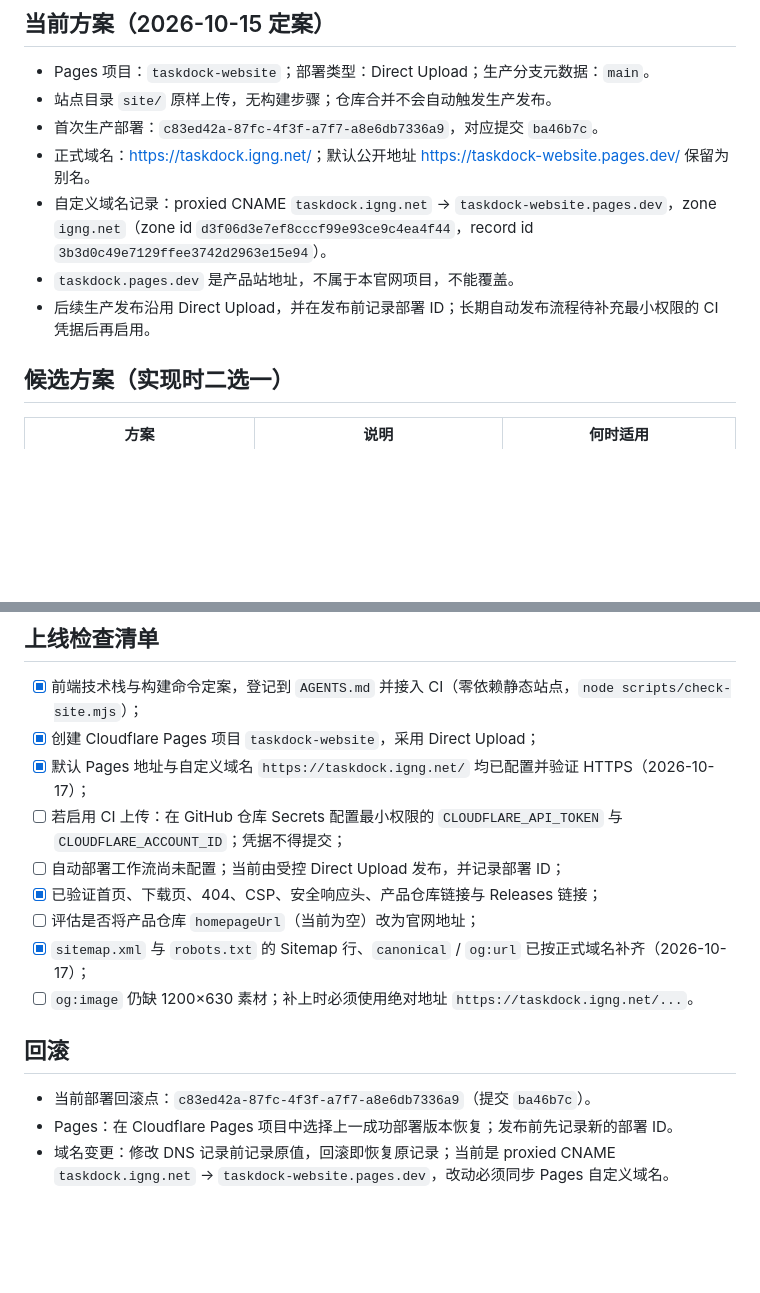
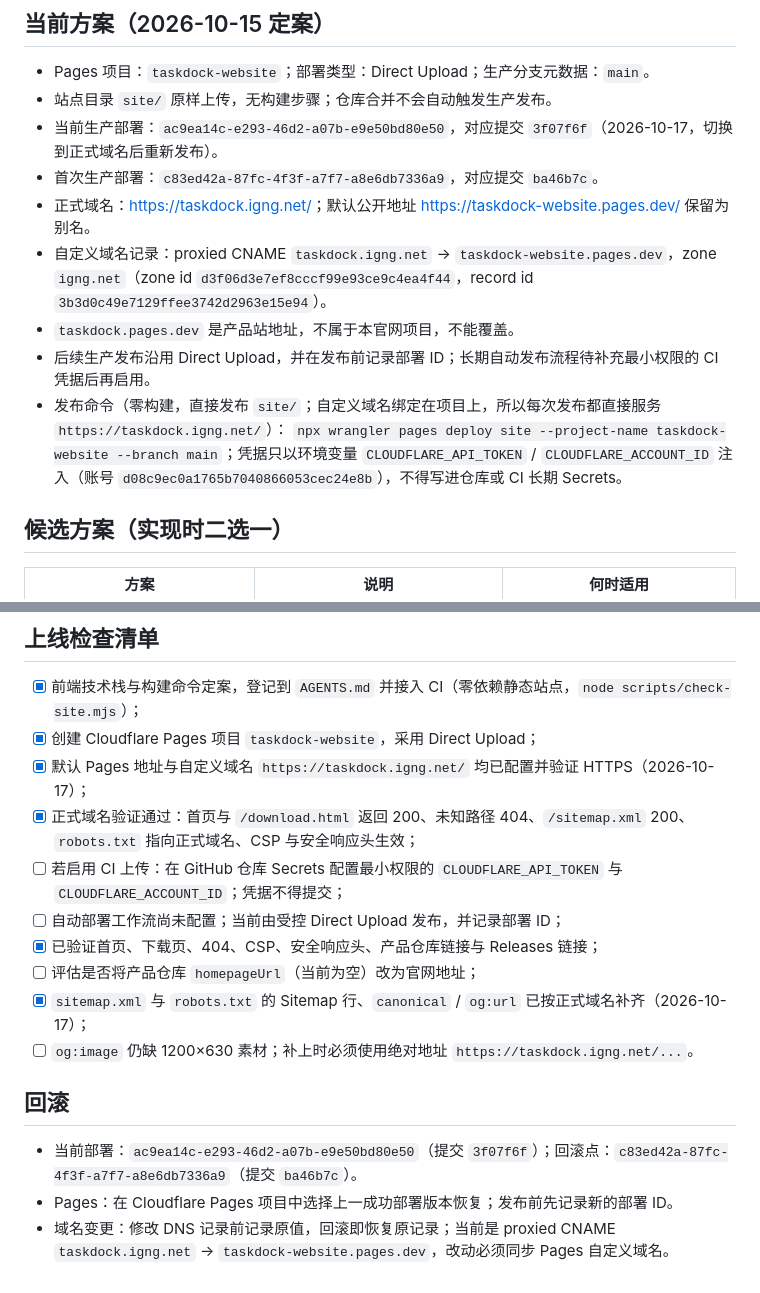
Before and after one commit to IGNGserver/taskdock-website, a Markdown page: docs/HOSTING.md, 2 parts joined by grey strips. Drawn GitHub-style; blank space fills up the shorter version.

Commit message:
docs: 记录切换到正式域名后的生产部署与发布命令 (#5)
Co-authored-by: IGNGserver <176017966+IGNGserver@users.noreply.github.com>

```diff
--- a/docs/HOSTING.md
+++ b/docs/HOSTING.md
@@ -26,11 +26,14 @@
 
 - Pages 项目：`taskdock-website`；部署类型：Direct Upload；生产分支元数据：`main`。
 - 站点目录 `site/` 原样上传，无构建步骤；仓库合并不会自动触发生产发布。
+- 当前生产部署：`ac9ea14c-e293-46d2-a07b-e9e50bd80e50`，对应提交 `3f07f6f`（2026-10-17，切换到正式域名后重新发布）。
 - 首次生产部署：`c83ed42a-87fc-4f3f-a7f7-a8e6db7336a9`，对应提交 `ba46b7c`。
 - 正式域名：<https://taskdock.igng.net/>；默认公开地址 <https://taskdock-website.pages.dev/> 保留为别名。
 - 自定义域名记录：proxied CNAME `taskdock.igng.net` → `taskdock-website.pages.dev`，zone `igng.net`（zone id `d3f06d3e7ef8cccf99e93ce9c4ea4f44`，record id `3b3d0c49e7129ffee3742d2963e15e94`）。
 - `taskdock.pages.dev` 是产品站地址，不属于本官网项目，不能覆盖。
 - 后续生产发布沿用 Direct Upload，并在发布前记录部署 ID；长期自动发布流程待补充最小权限的 CI 凭据后再启用。
+- 发布命令（零构建，直接发布 `site/`；自定义域名绑定在项目上，所以每次发布都直接服务 `https://taskdock.igng.net/`）：
+  `npx wrangler pages deploy site --project-name taskdock-website --branch main`；凭据只以环境变量 `CLOUDFLARE_API_TOKEN` / `CLOUDFLARE_ACCOUNT_ID` 注入（账号 `d08c9ec0a1765b7040866053cec24e8b`），不得写进仓库或 CI 长期 Secrets。
 
 ## 候选方案（实现时二选一）
 
@@ -47,6 +50,7 @@
 - [x] 前端技术栈与构建命令定案，登记到 `AGENTS.md` 并接入 CI（零依赖静态站点，`node scripts/check-site.mjs`）；
 - [x] 创建 Cloudflare Pages 项目 `taskdock-website`，采用 Direct Upload；
 - [x] 默认 Pages 地址与自定义域名 `https://taskdock.igng.net/` 均已配置并验证 HTTPS（2026-10-17）；
+- [x] 正式域名验证通过：首页与 `/download.html` 返回 200、未知路径 404、`/sitemap.xml` 200、`robots.txt` 指向正式域名、CSP 与安全响应头生效；
 - [ ] 若启用 CI 上传：在 GitHub 仓库 Secrets 配置最小权限的 `CLOUDFLARE_API_TOKEN` 与 `CLOUDFLARE_ACCOUNT_ID`；凭据不得提交；
 - [ ] 自动部署工作流尚未配置；当前由受控 Direct Upload 发布，并记录部署 ID；
 - [x] 已验证首页、下载页、404、CSP、安全响应头、产品仓库链接与 Releases 链接；
@@ -56,6 +60,6 @@
 
 ## 回滚
 
-- 当前部署回滚点：`c83ed42a-87fc-4f3f-a7f7-a8e6db7336a9`（提交 `ba46b7c`）。
+- 当前部署：`ac9ea14c-e293-46d2-a07b-e9e50bd80e50`（提交 `3f07f6f`）；回滚点：`c83ed42a-87fc-4f3f-a7f7-a8e6db7336a9`（提交 `ba46b7c`）。
 - Pages：在 Cloudflare Pages 项目中选择上一成功部署版本恢复；发布前先记录新的部署 ID。
 - 域名变更：修改 DNS 记录前记录原值，回滚即恢复原记录；当前是 proxied CNAME `taskdock.igng.net` → `taskdock-website.pages.dev`，改动必须同步 Pages 自定义域名。
```
